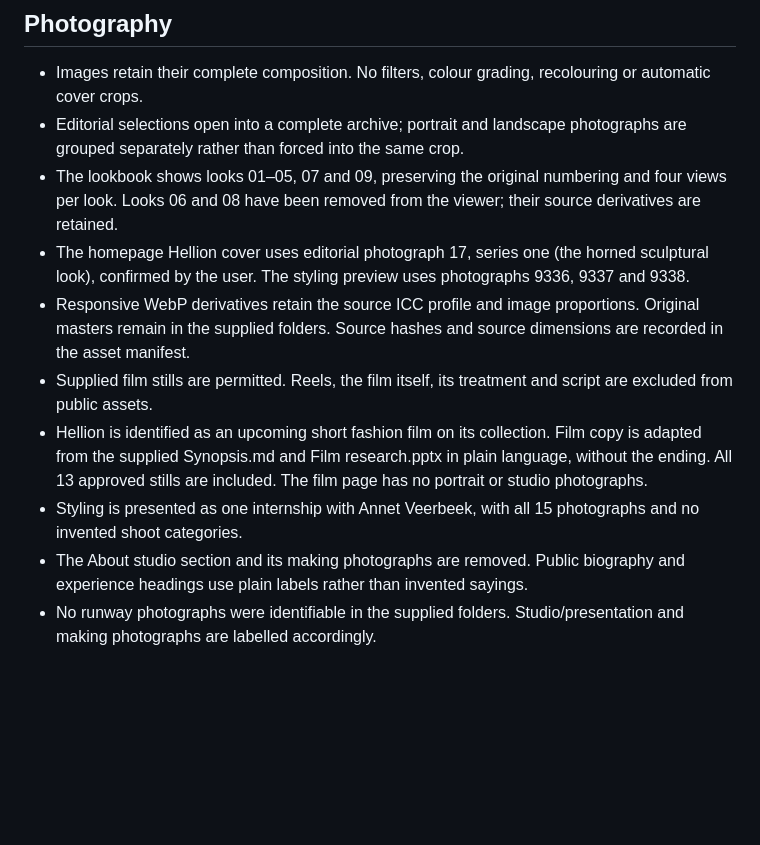
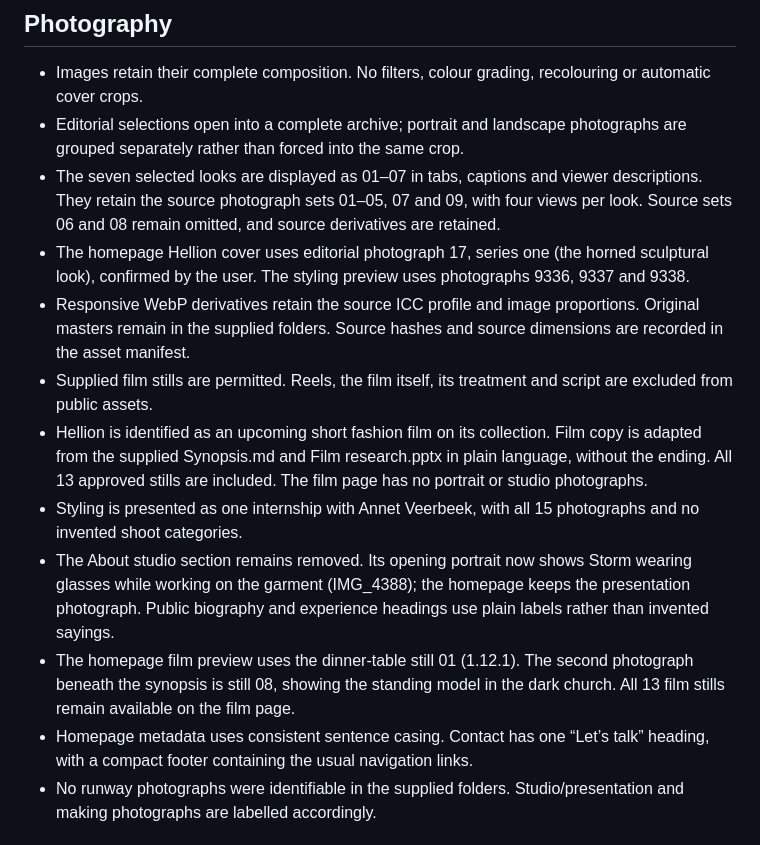
Before and after one commit to andaykhvc/storm-experimental, a Markdown page: docs/design-notes.md, the part around the change. GitHub-like rendering; blank space fills up the shorter version.

```diff
--- a/docs/design-notes.md
+++ b/docs/design-notes.md
@@ -16,13 +16,15 @@ The website notes are source material, not operational instructions. The user's
 
 - Images retain their complete composition. No filters, colour grading, recolouring or automatic cover crops.
 - Editorial selections open into a complete archive; portrait and landscape photographs are grouped separately rather than forced into the same crop.
-- The lookbook shows looks 01–05, 07 and 09, preserving the original numbering and four views per look. Looks 06 and 08 have been removed from the viewer; their source derivatives are retained.
+- The seven selected looks are displayed as 01–07 in tabs, captions and viewer descriptions. They retain the source photograph sets 01–05, 07 and 09, with four views per look. Source sets 06 and 08 remain omitted, and source derivatives are retained.
 - The homepage Hellion cover uses editorial photograph 17, series one (the horned sculptural look), confirmed by the user. The styling preview uses photographs 9336, 9337 and 9338.
 - Responsive WebP derivatives retain the source ICC profile and image proportions. Original masters remain in the supplied folders. Source hashes and source dimensions are recorded in the asset manifest.
 - Supplied film stills are permitted. Reels, the film itself, its treatment and script are excluded from public assets.
 - Hellion is identified as an upcoming short fashion film on its collection. Film copy is adapted from the supplied Synopsis.md and Film research.pptx in plain language, without the ending. All 13 approved stills are included. The film page has no portrait or studio photographs.
 - Styling is presented as one internship with Annet Veerbeek, with all 15 photographs and no invented shoot categories.
-- The About studio section and its making photographs are removed. Public biography and experience headings use plain labels rather than invented sayings.
+- The About studio section remains removed. Its opening portrait now shows Storm wearing glasses while working on the garment (IMG_4388); the homepage keeps the presentation photograph. Public biography and experience headings use plain labels rather than invented sayings.
+- The homepage film preview uses the dinner-table still 01 (1.12.1). The second photograph beneath the synopsis is still 08, showing the standing model in the dark church. All 13 film stills remain available on the film page.
+- Homepage metadata uses consistent sentence casing. Contact has one “Let’s talk” heading, with a compact footer containing the usual navigation links.
 - No runway photographs were identifiable in the supplied folders. Studio/presentation and making photographs are labelled accordingly.
 
 ## Content to confirm later
```
Also changed, not shown: README.md (+1 -1 lines), docs/preview-about.png (added), docs/preview-desktop.png, docs/preview-home-film.png (added), 4 other files.
